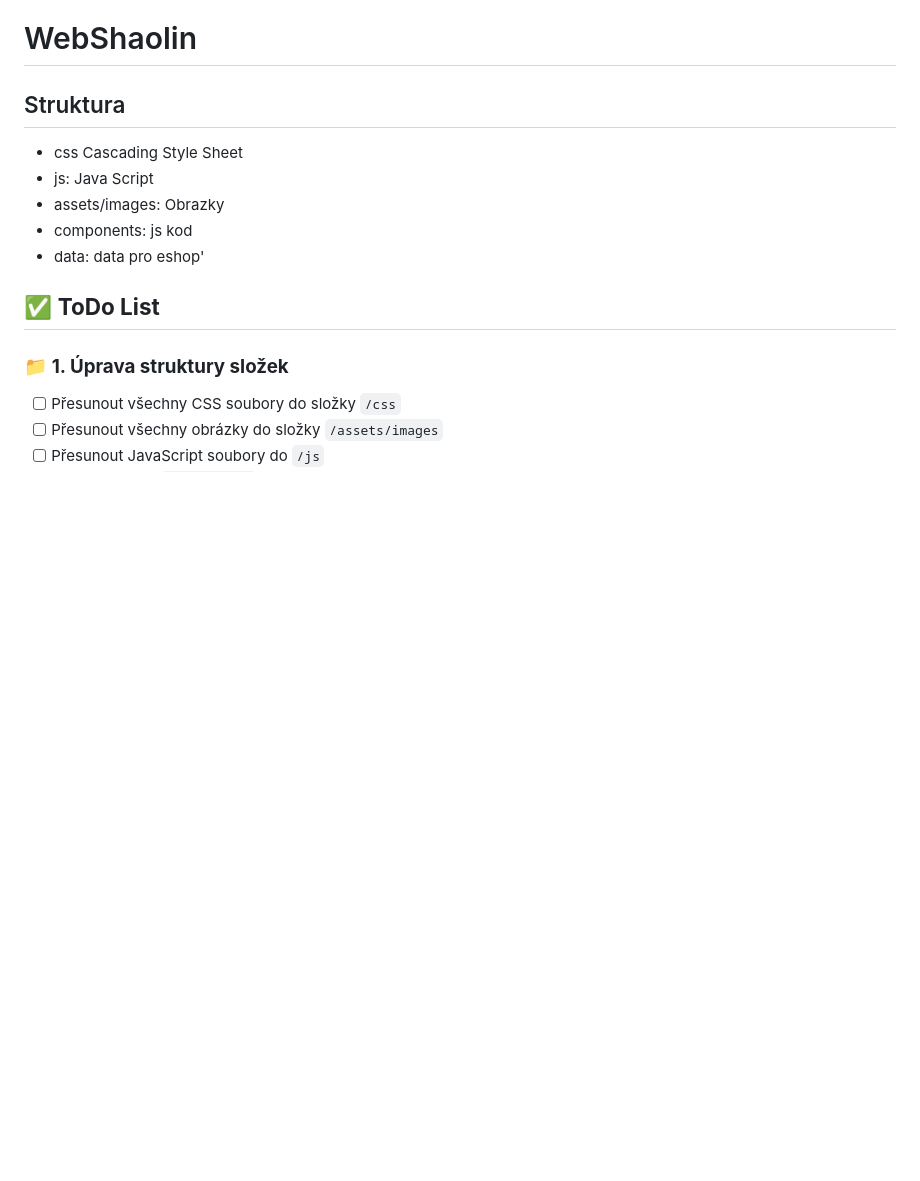
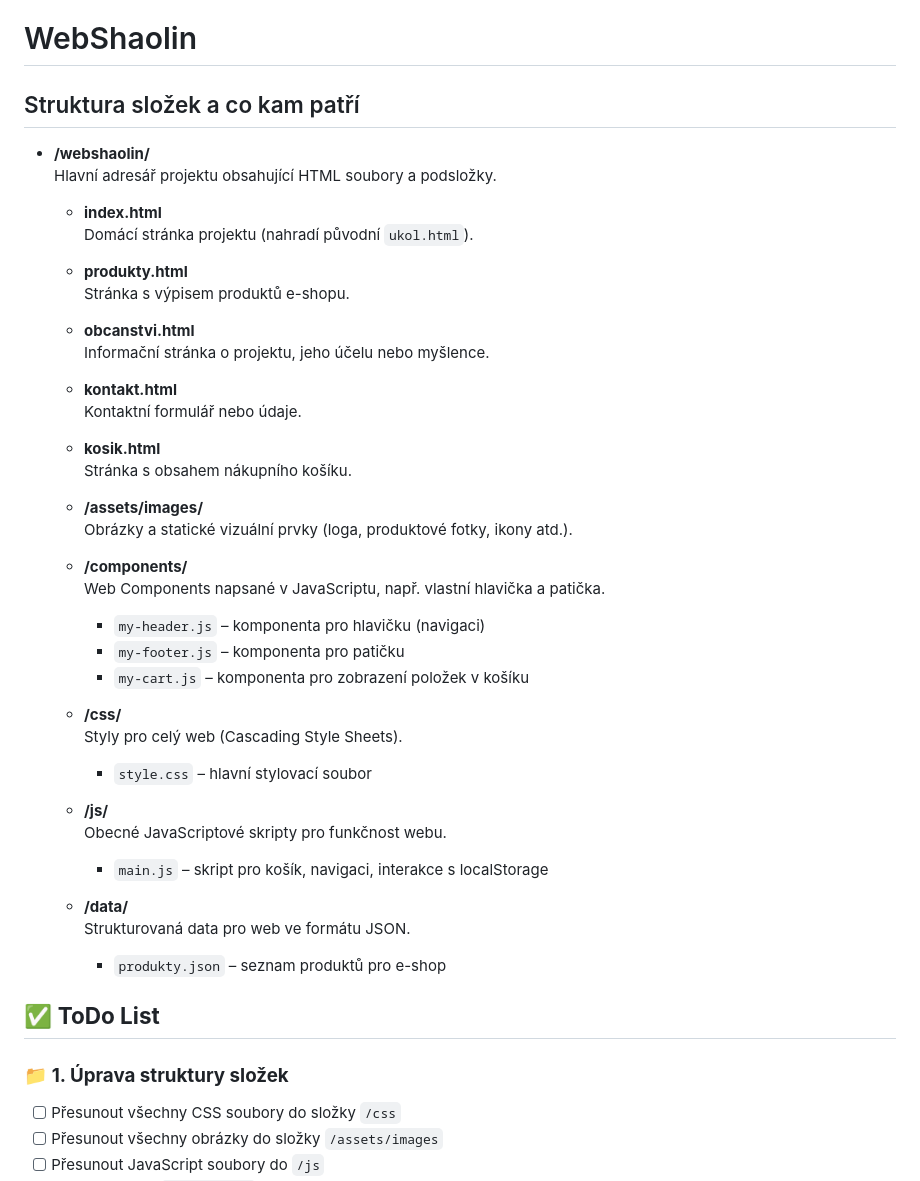
Before and after one commit to lm6101/WebShaolin, a Markdown page: README.md, the part around the change. GitHub-like rendering; blank space fills up the shorter version.

Commit message:
New web structure design

```diff
--- a/README.md
+++ b/README.md
@@ -1,10 +1,44 @@
 # WebShaolin
-## Struktura
-- css Cascading Style Sheet
-- js: Java Script
-- assets/images: Obrazky
-- components: js kod
-- data: data pro eshop'
+## Struktura složek a co kam patří
+
+- **/webshaolin/**
+  Hlavní adresář projektu obsahující HTML soubory a podsložky.
+
+  - **index.html**
+    Domácí stránka projektu (nahradí původní `ukol.html`).
+
+  - **produkty.html**
+    Stránka s výpisem produktů e-shopu.
+
+  - **obcanstvi.html**
+    Informační stránka o projektu, jeho účelu nebo myšlence.
+
+  - **kontakt.html**
+    Kontaktní formulář nebo údaje.
+
+  - **kosik.html**
+    Stránka s obsahem nákupního košíku.
+
+  - **/assets/images/**
+    Obrázky a statické vizuální prvky (loga, produktové fotky, ikony atd.).
+
+  - **/components/**
+    Web Components napsané v JavaScriptu, např. vlastní hlavička a patička.
+    - `my-header.js` – komponenta pro hlavičku (navigaci)
+    - `my-footer.js` – komponenta pro patičku
+    - `my-cart.js` – komponenta pro zobrazení položek v košíku
+
+  - **/css/**
+    Styly pro celý web (Cascading Style Sheets).
+    - `style.css` – hlavní stylovací soubor
+
+  - **/js/**
+    Obecné JavaScriptové skripty pro funkčnost webu.
+    - `main.js` – skript pro košík, navigaci, interakce s localStorage
+
+  - **/data/**
+    Strukturovaná data pro web ve formátu JSON.
+    - `produkty.json` – seznam produktů pro e-shop
 
 ## ✅ **ToDo List**
 
```
